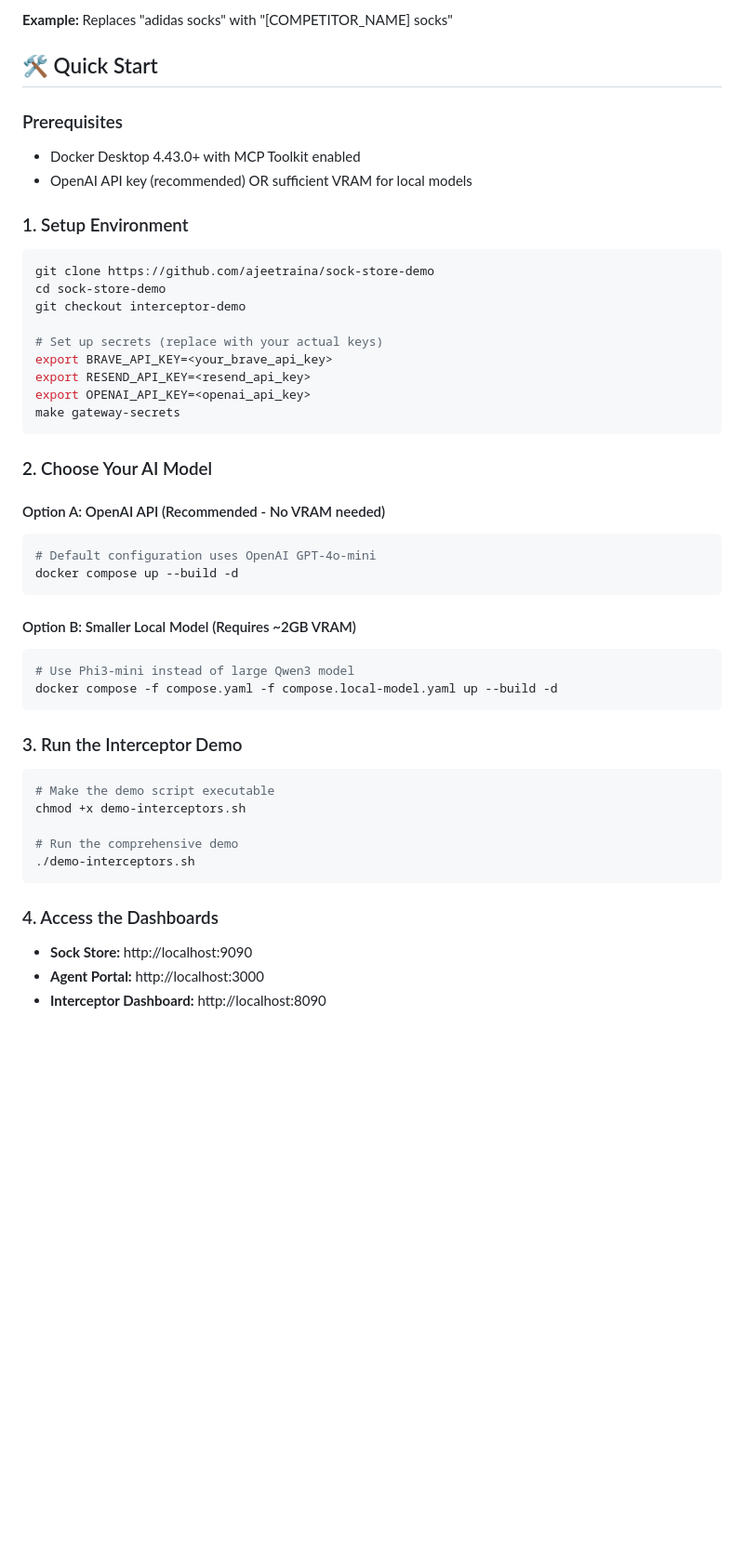
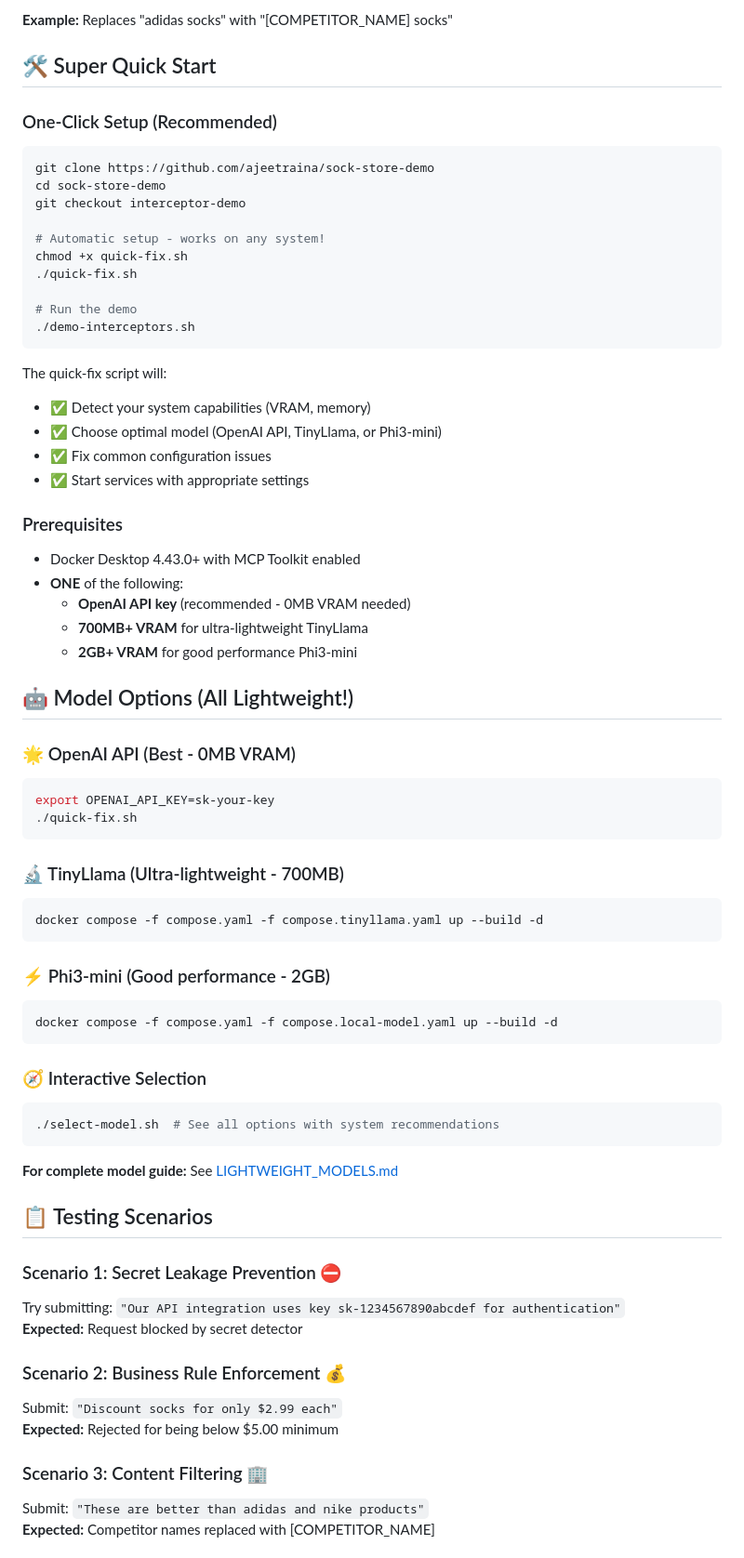
Before and after one commit to ajeetraina/sock-store-demo, a Markdown page: INTERCEPTOR_DEMO.md, the part around the change printed below. Shown: that part at 93% size. GitHub-like rendering; blank space fills up the shorter version.

Commit message:
Update main interceptor demo documentation with lightweight model integration

````diff
--- a/INTERCEPTOR_DEMO.md
+++ b/INTERCEPTOR_DEMO.md
@@ -82,49 +82,71 @@ This demo includes four production-ready interceptors:
 
 **Example:** Replaces "adidas socks" with "[COMPETITOR_NAME] socks"
 
-## 🛠️ Quick Start
+## 🛠️ Super Quick Start
 
-### Prerequisites
-- Docker Desktop 4.43.0+ with MCP Toolkit enabled
-- OpenAI API key (recommended) OR sufficient VRAM for local models
-
-### 1. Setup Environment
+### One-Click Setup (Recommended)
 ```bash
 git clone https://github.com/ajeetraina/sock-store-demo
 cd sock-store-demo
 git checkout interceptor-demo
 
-# Set up secrets (replace with your actual keys)
-export BRAVE_API_KEY=<your_brave_api_key>
-export RESEND_API_KEY=<resend_api_key>
-export OPENAI_API_KEY=<openai_api_key>
-make gateway-secrets
+# Automatic setup - works on any system!
+chmod +x quick-fix.sh
+./quick-fix.sh
+
+# Run the demo
+./demo-interceptors.sh
 ```
 
-### 2. Choose Your AI Model
+The quick-fix script will:
+- ✅ Detect your system capabilities (VRAM, memory)
+- ✅ Choose optimal model (OpenAI API, TinyLlama, or Phi3-mini)
+- ✅ Fix common configuration issues
+- ✅ Start services with appropriate settings
 
-#### Option A: OpenAI API (Recommended - No VRAM needed)
+### Prerequisites
+- Docker Desktop 4.43.0+ with MCP Toolkit enabled
+- **ONE** of the following:
+  - **OpenAI API key** (recommended - 0MB VRAM needed)
+  - **700MB+ VRAM** for ultra-lightweight TinyLlama
+  - **2GB+ VRAM** for good performance Phi3-mini
+
+## 🤖 Model Options (All Lightweight!)
+
+### 🌟 OpenAI API (Best - 0MB VRAM)
 ```bash
-# Default configuration uses OpenAI GPT-4o-mini
-docker compose up --build -d
+export OPENAI_API_KEY=sk-your-key
+./quick-fix.sh
 ```
 
-#### Option B: Smaller Local Model (Requires ~2GB VRAM)
+### 🔬 TinyLlama (Ultra-lightweight - 700MB)
 ```bash
-# Use Phi3-mini instead of large Qwen3 model
+docker compose -f compose.yaml -f compose.tinyllama.yaml up --build -d
+```
+
+### ⚡ Phi3-mini (Good performance - 2GB)
+```bash
 docker compose -f compose.yaml -f compose.local-model.yaml up --build -d
 ```
 
-### 3. Run the Interceptor Demo
+### 🧭 Interactive Selection
 ```bash
-# Make the demo script executable
-chmod +x demo-interceptors.sh
-
-# Run the comprehensive demo
-./demo-interceptors.sh
+./select-model.sh  # See all options with system recommendations
 ```
 
-### 4. Access the Dashboards
-- **Sock Store:** http://localhost:9090
-- **Agent Portal:** http://localhost:3000
-- **Interceptor Dashboard:** http://localhost:8090
+**For complete model guide:** See [LIGHTWEIGHT_MODELS.md](./LIGHTWEIGHT_MODELS.md)
+
+## 📋 Testing Scenarios
+
+### Scenario 1: Secret Leakage Prevention ⛔
+Try submitting: `"Our API integration uses key sk-1234567890abcdef for authentication"`
+**Expected:** Request blocked by secret detector
+
+### Scenario 2: Business Rule Enforcement 💰
+Submit: `"Discount socks for only $2.99 each"`
+**Expected:** Rejected for being below $5.00 minimum
+
+### Scenario 3: Content Filtering 🏢
+Submit: `"These are better than adidas and nike products"`
+**Expected:** Competitor names replaced with [COMPETITOR_NAME]
+
````
Also changed, not shown: other parts of INTERCEPTOR_DEMO.md (+26 -94 lines).
